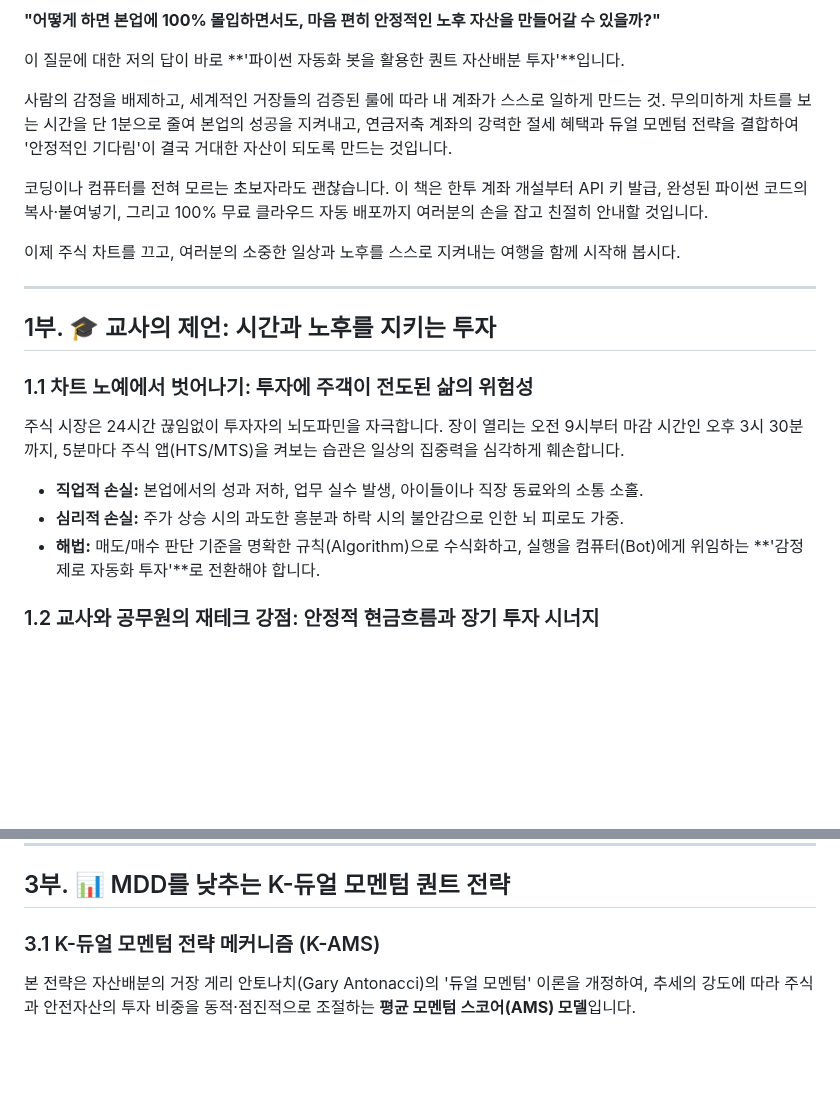
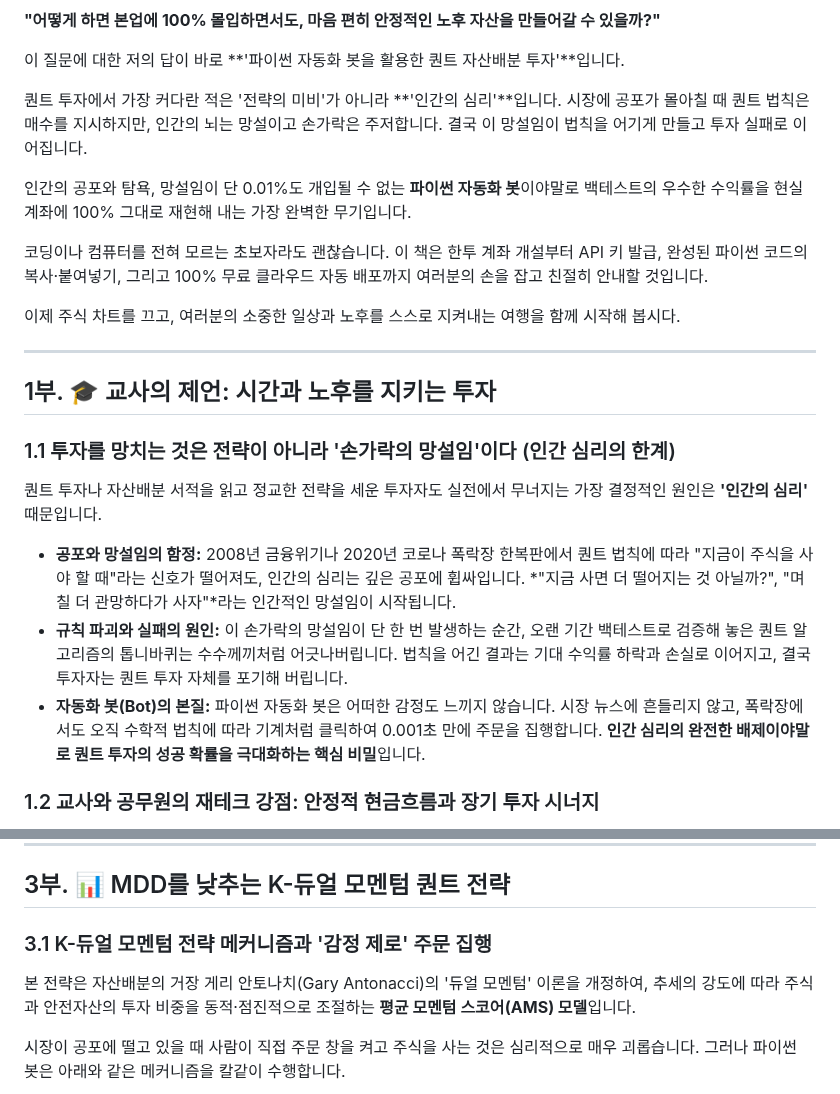
Before and after one commit to hyh54311-dev/jinhae-admission-system, a Markdown page: retirement_savings_dual_momentum_guide.md, 2 parts joined by grey strips. GitHub-like rendering; blank space fills up the shorter version.

Commit message:
Docs: Emphasize psychological barriers in quant trading and how automated bots overcome human hesitation

````diff
--- a/retirement_savings_dual_momentum_guide.md
+++ b/retirement_savings_dual_momentum_guide.md
@@ -19,7 +19,9 @@
 
 이 질문에 대한 저의 답이 바로 **'파이썬 자동화 봇을 활용한 퀀트 자산배분 투자'**입니다.
 
-사람의 감정을 배제하고, 세계적인 거장들의 검증된 룰에 따라 내 계좌가 스스로 일하게 만드는 것. 무의미하게 차트를 보는 시간을 단 1분으로 줄여 본업의 성공을 지켜내고, 연금저축 계좌의 강력한 절세 혜택과 듀얼 모멘텀 전략을 결합하여 '안정적인 기다림'이 결국 거대한 자산이 되도록 만드는 것입니다.
+퀀트 투자에서 가장 커다란 적은 '전략의 미비'가 아니라 **'인간의 심리'**입니다. 시장에 공포가 몰아칠 때 퀀트 법칙은 매수를 지시하지만, 인간의 뇌는 망설이고 손가락은 주저합니다. 결국 이 망설임이 법칙을 어기게 만들고 투자 실패로 이어집니다.
+
+인간의 공포와 탐욕, 망설임이 단 0.01%도 개입될 수 없는 **파이썬 자동화 봇**이야말로 백테스트의 우수한 수익률을 현실 계좌에 100% 그대로 재현해 내는 가장 완벽한 무기입니다.
 
 코딩이나 컴퓨터를 전혀 모르는 초보자라도 괜찮습니다. 이 책은 한투 계좌 개설부터 API 키 발급, 완성된 파이썬 코드의 복사·붙여넣기, 그리고 100% 무료 클라우드 자동 배포까지 여러분의 손을 잡고 친절히 안내할 것입니다.
 
@@ -29,11 +31,11 @@
 
 ## 1부. 🎓 교사의 제언: 시간과 노후를 지키는 투자
 
-### 1.1 차트 노예에서 벗어나기: 투자에 주객이 전도된 삶의 위험성
-주식 시장은 24시간 끊임없이 투자자의 뇌도파민을 자극합니다. 장이 열리는 오전 9시부터 마감 시간인 오후 3시 30분까지, 5분마다 주식 앱(HTS/MTS)을 켜보는 습관은 일상의 집중력을 심각하게 훼손합니다.
-* **직업적 손실:** 본업에서의 성과 저하, 업무 실수 발생, 아이들이나 직장 동료와의 소통 소홀.
-* **심리적 손실:** 주가 상승 시의 과도한 흥분과 하락 시의 불안감으로 인한 뇌 피로도 가중.
-* **해법:** 매도/매수 판단 기준을 명확한 규칙(Algorithm)으로 수식화하고, 실행을 컴퓨터(Bot)에게 위임하는 **'감정 제로 자동화 투자'**로 전환해야 합니다.
+### 1.1 투자를 망치는 것은 전략이 아니라 '손가락의 망설임'이다 (인간 심리의 한계)
+퀀트 투자나 자산배분 서적을 읽고 정교한 전략을 세운 투자자도 실전에서 무너지는 가장 결정적인 원인은 **'인간의 심리'** 때문입니다.
+* **공포와 망설임의 함정:** 2008년 금융위기나 2020년 코로나 폭락장 한복판에서 퀀트 법칙에 따라 "지금이 주식을 사야 할 때"라는 신호가 떨어져도, 인간의 심리는 깊은 공포에 휩싸입니다. *"지금 사면 더 떨어지는 것 아닐까?", "며칠 더 관망하다가 사자"*라는 인간적인 망설임이 시작됩니다.
+* **규칙 파괴와 실패의 원인:** 이 손가락의 망설임이 단 한 번 발생하는 순간, 오랜 기간 백테스트로 검증해 놓은 퀀트 알고리즘의 톱니바퀴는 수수께끼처럼 어긋나버립니다. 법칙을 어긴 결과는 기대 수익률 하락과 손실로 이어지고, 결국 투자자는 퀀트 투자 자체를 포기해 버립니다.
+* **자동화 봇(Bot)의 본질:** 파이썬 자동화 봇은 어떠한 감정도 느끼지 않습니다. 시장 뉴스에 흔들리지 않고, 폭락장에서도 오직 수학적 법칙에 따라 기계처럼 클릭하여 0.001초 만에 주문을 집행합니다. **인간 심리의 완전한 배제이야말로 퀀트 투자의 성공 확률을 극대화하는 핵심 비밀**입니다.
 
 ### 1.2 교사와 공무원의 재테크 강점: 안정적 현금흐름과 장기 투자 시너지
 교사와 공무원, 정년이 보장된 직장인은 퀀트 투자에 있어 전 세계 그 누구보다 유리한 **'최고의 구조적 강점'**을 가지고 있습니다.
@@ -93,8 +95,10 @@
 
 ## 3부. 📊 MDD를 낮추는 K-듀얼 모멘텀 퀀트 전략
 
-### 3.1 K-듀얼 모멘텀 전략 메커니즘 (K-AMS)
+### 3.1 K-듀얼 모멘텀 전략 메커니즘과 '감정 제로' 주문 집행
 본 전략은 자산배분의 거장 게리 안토나치(Gary Antonacci)의 '듀얼 모멘텀' 이론을 개정하여, 추세의 강도에 따라 주식과 안전자산의 투자 비중을 동적·점진적으로 조절하는 **평균 모멘텀 스코어(AMS) 모델**입니다.
+
+시장이 공포에 떨고 있을 때 사람이 직접 주문 창을 켜고 주식을 사는 것은 심리적으로 매우 괴롭습니다. 그러나 파이썬 봇은 아래와 같은 메커니즘을 칼같이 수행합니다.
 
 ```mermaid
 graph TD
````
Also changed, not shown: other parts of retirement_savings_dual_momentum_guide.md (+1 -1 lines).
